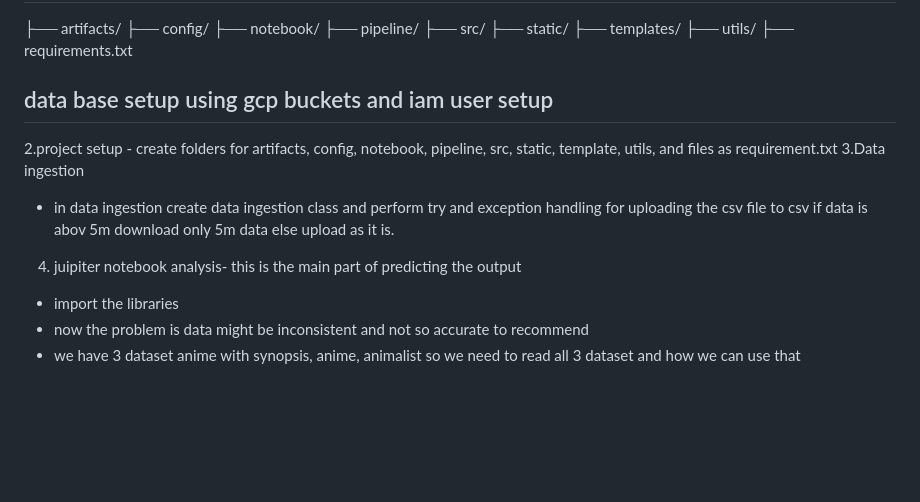
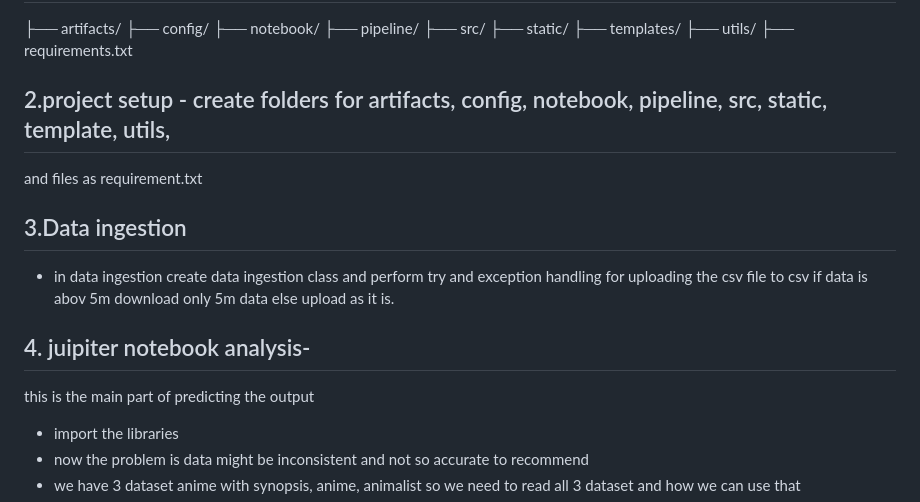
Before and after one commit to prash60403/Anime_Recommendation_, a Markdown page: README.md, the part around one of its changes. GitHub-like rendering; blank space fills up the shorter version.

Commit message:
Refactor section headings in README.md
Updated section headings for better formatting and clarity.

```diff
--- a/README.md
+++ b/README.md
@@ -36,13 +36,12 @@ It follows a complete **MLOps workflow** including data ingestion, preprocessing
 ├── utils/
 ├── requirements.txt
 
-##  data base setup using gcp buckets and iam user setup
-2.project setup - create folders for artifacts, config, notebook, pipeline, src, static, template, utils,
+## 2.project setup - create folders for artifacts, config, notebook, pipeline, src, static, template, utils,
 and files as requirement.txt
-3.Data ingestion
+## 3.Data ingestion
  - in data ingestion create data ingestion class and perform try and exception handling for uploading the csv file to csv
    if data is abov 5m download only 5m data else upload as it is.
-4. juipiter notebook analysis-
+## 4. juipiter notebook analysis-
   this is the main part of predicting the output
   - import the libraries
   - now the problem is data might be inconsistent and not so accurate to recommend
```
Also changed, not shown: other parts of README.md (+6 -6 lines).
